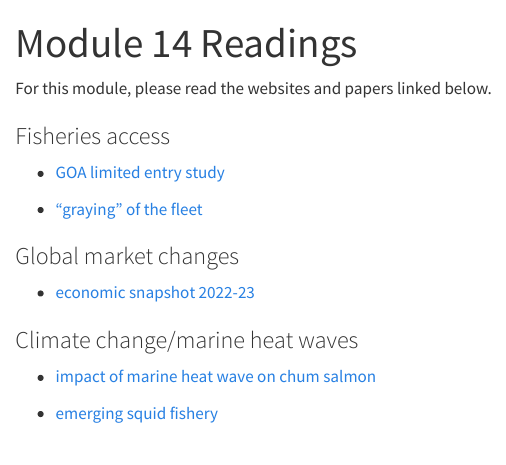
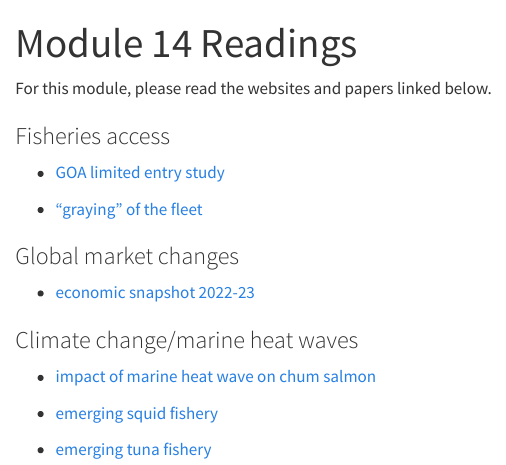
Before and after one commit to mvmcphee/FISH288, a Quarto document (Module14_Readings.qmd): the page in a window 1100 px wide, from its top. Rendered offline with R 4.5, knitr and Pandoc in place of Quarto, with nearby package versions.

Commit message:
Update Module14_Readings.qmd
added tuna reading

```diff
--- a/Module14_Readings.qmd
+++ b/Module14_Readings.qmd
@@ -21,3 +21,5 @@ For this module, please read the websites and papers linked below.
 -   [impact of marine heat wave on chum salmon](https://www.fisheries.noaa.gov/feature-story/new-evidence-marine-heatwave-impacts-western-alaska-chum-salmon)
 
 -   [emerging squid fishery](https://www.seafoodsource.com/news/supply-trade/alaska-board-rejects-proposal-for-new-magister-armhook-squid-fishery)
+
+-   [emerging tuna fishery](https://www.adn.com/alaska-news/2025/09/16/brief-tuna-bounty-in-southeast-alaska-spurs-excitement-about-new-fishing-opportunity/)
```
